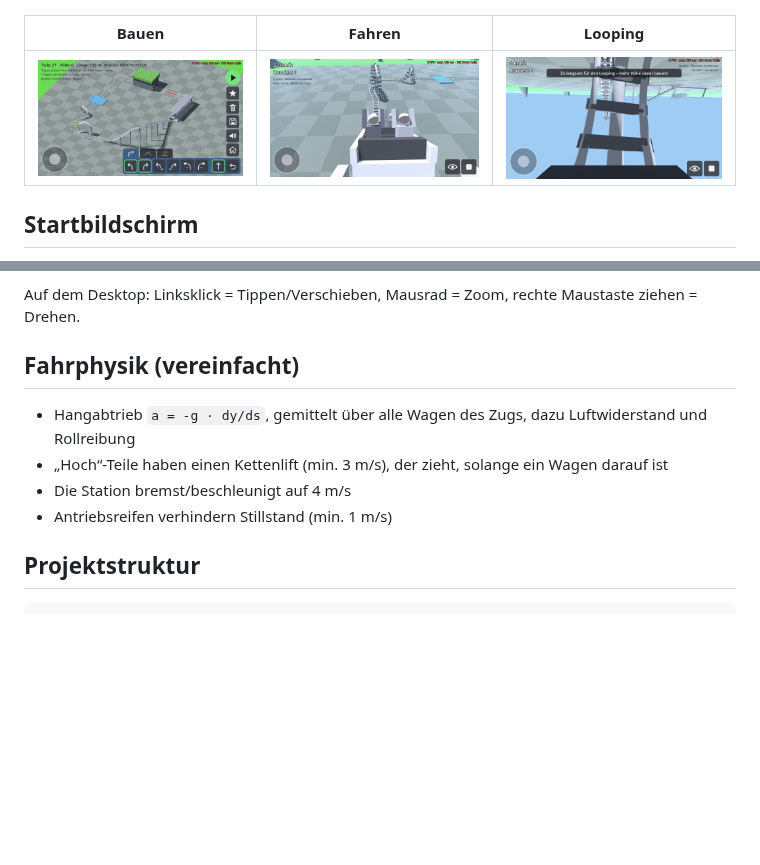
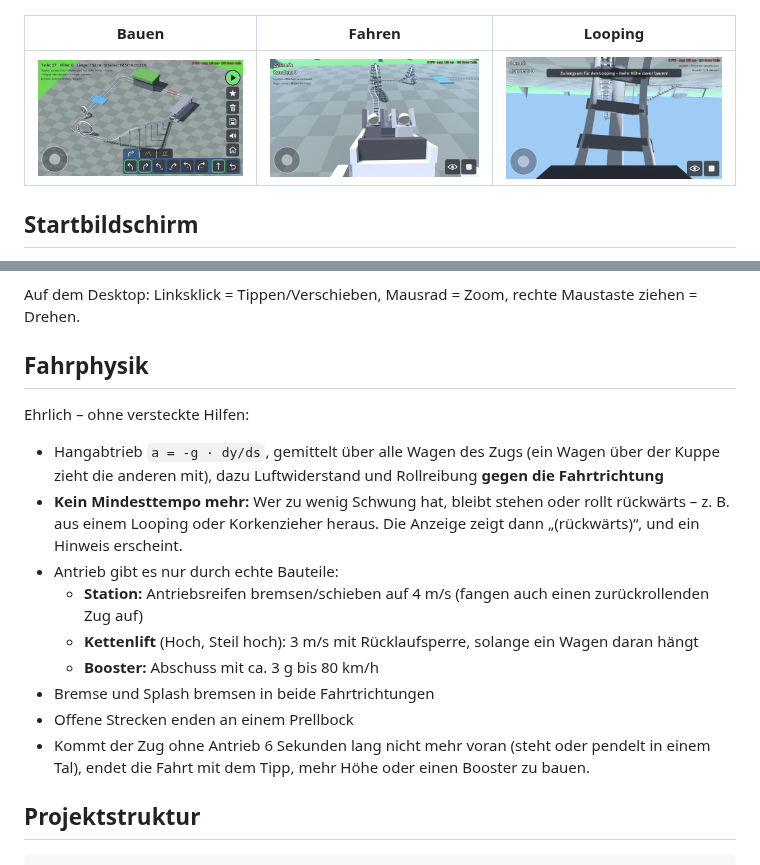
Before and after one commit to andreas40239/andreas40239, a Markdown page: coaster_demo/README.md, 2 parts joined by grey strips. GitHub-like rendering; pictures changed too: coaster_demo/docs/bauen.png; blank space fills up the shorter version.

Commit message:
Coaster demo: honest ride physics, outlined play button
- Removed the hidden 1 m/s minimum speed: without momentum the train stops
  or rolls backwards (e.g. out of a loop or corkscrew)
- Drag and rolling friction act against the direction of travel; friction
  holds a slow train on near-flat track instead of reversing it
- Only real components drive the train: station tyres (also catch a train
  rolling back), chain lift with anti-rollback, booster; brake and splash
  work in both directions; open tracks end at a buffer stop
- Rollback hint, reverse indicator in the speed display, and a
  progress-based stuck detection that ends the ride with a building tip
- One combined per-car probe (slope + lift) per substep: fewer track
  lookups than before, so no FPS cost
- Play button gets a black outline so it stands out against the grass
- Tests: loop too slow -> rollback -> stuck detected; booster -> loop passes
- Version 0.7.0

Co-Authored-By: Claude Opus 5.5 <noreply@anthropic.com>
Claude-Session: https://claude.ai/code/session_01XNtRVRrZFRycWZGSr3mwAe

```diff
--- a/coaster_demo/README.md
+++ b/coaster_demo/README.md
@@ -94,13 +94,25 @@ das Quadrat beendet die Fahrt.
 Auf dem Desktop: Linksklick = Tippen/Verschieben, Mausrad = Zoom,
 rechte Maustaste ziehen = Drehen.
 
-## Fahrphysik (vereinfacht)
+## Fahrphysik
 
-- Hangabtrieb `a = -g · dy/ds`, gemittelt über alle Wagen des Zugs, dazu
-  Luftwiderstand und Rollreibung
-- „Hoch“-Teile haben einen Kettenlift (min. 3 m/s), der zieht, solange ein Wagen darauf ist
-- Die Station bremst/beschleunigt auf 4 m/s
-- Antriebsreifen verhindern Stillstand (min. 1 m/s)
+Ehrlich – ohne versteckte Hilfen:
+
+- Hangabtrieb `a = -g · dy/ds`, gemittelt über alle Wagen des Zugs (ein Wagen über
+  der Kuppe zieht die anderen mit), dazu Luftwiderstand und Rollreibung **gegen die
+  Fahrtrichtung**
+- **Kein Mindesttempo mehr:** Wer zu wenig Schwung hat, bleibt stehen oder rollt
+  rückwärts – z. B. aus einem Looping oder Korkenzieher heraus. Die Anzeige zeigt
+  dann „(rückwärts)“, und ein Hinweis erscheint.
+- Antrieb gibt es nur durch echte Bauteile:
+  - **Station:** Antriebsreifen bremsen/schieben auf 4 m/s (fangen auch einen
+    zurückrollenden Zug auf)
+  - **Kettenlift** (Hoch, Steil hoch): 3 m/s mit Rücklaufsperre, solange ein Wagen daran hängt
+  - **Booster:** Abschuss mit ca. 3 g bis 80 km/h
+- Bremse und Splash bremsen in beide Fahrtrichtungen
+- Offene Strecken enden an einem Prellbock
+- Kommt der Zug ohne Antrieb 6 Sekunden lang nicht mehr voran (steht oder pendelt
+  in einem Tal), endet die Fahrt mit dem Tipp, mehr Höhe oder einen Booster zu bauen.
 
 ## Projektstruktur
 
```
Also changed, not shown: 5 other files.
